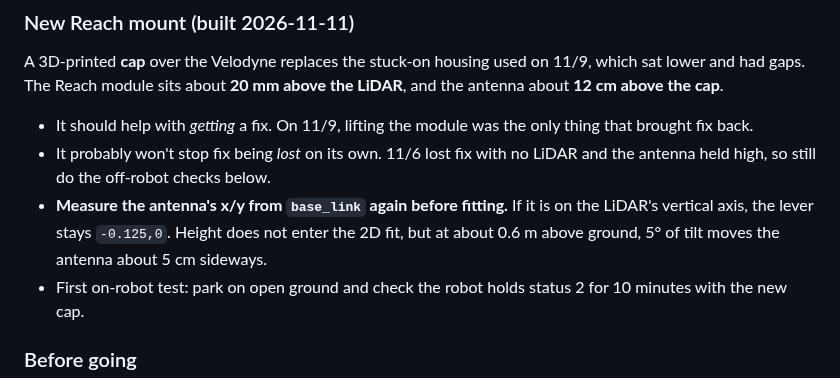
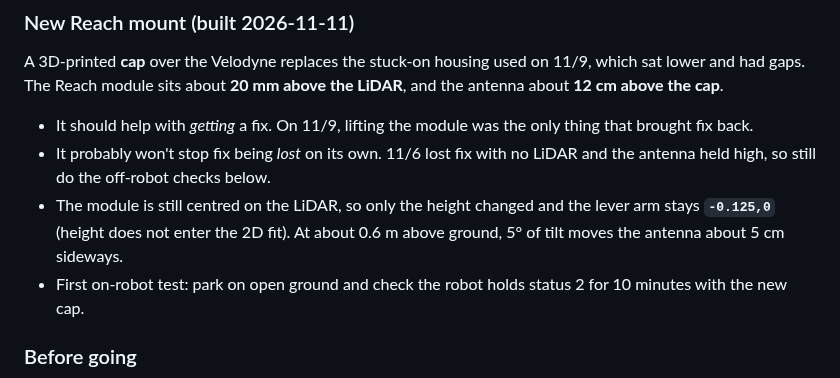
Before and after one commit to WeiChien5241/agbot-control-ws, a Markdown page: GPS_testing_11-09.md, the part around the change. Drawn GitHub-style.

Commit message:
Note the new Reach cap keeps the -0.125,0 lever arm
Co-Authored-By: Claude Opus 5.5 <noreply@anthropic.com>

```diff
--- a/GPS_testing_11-09.md
+++ b/GPS_testing_11-09.md
@@ -192,10 +192,9 @@ the LiDAR**, and the antenna about **12 cm above the cap**.
   only thing that brought fix back.
 - It probably won't stop fix being *lost* on its own. 11/6 lost fix with no
   LiDAR and the antenna held high, so still do the off-robot checks below.
-- **Measure the antenna's x/y from `base_link` again before fitting.** If it
-  is on the LiDAR's vertical axis, the lever stays `-0.125,0`. Height does not
-  enter the 2D fit, but at about 0.6 m above ground, 5° of tilt moves the
-  antenna about 5 cm sideways.
+- The module is still centred on the LiDAR, so only the height changed and
+  the lever arm stays **`-0.125,0`** (height does not enter the 2D fit). At
+  about 0.6 m above ground, 5° of tilt moves the antenna about 5 cm sideways.
 - First on-robot test: park on open ground and check the robot holds status 2
   for 10 minutes with the new cap.
 
```
